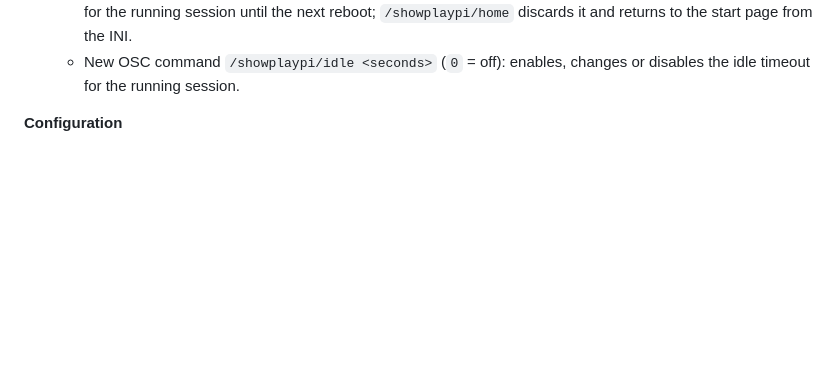
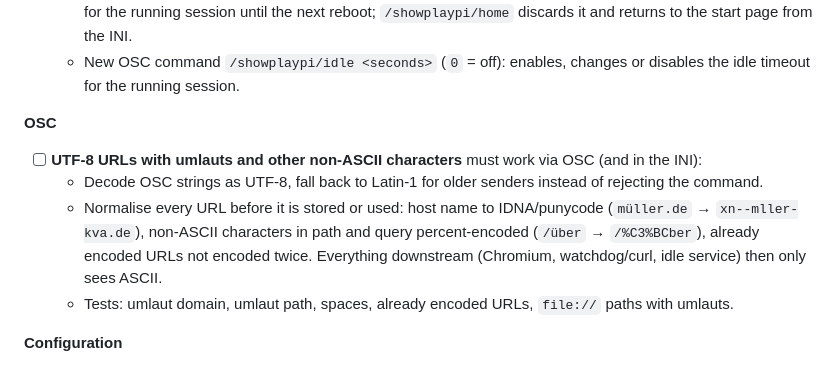
Before and after one commit to robertskiba/ShowPlayPI, a Markdown page: ROADMAP.md, the part around the change. Rendered like a GitHub page; blank space fills up the shorter version.

Commit message:
Roadmap: UTF-8 URLs with non-ASCII characters via OSC and INI

```diff
--- a/ROADMAP.md
+++ b/ROADMAP.md
@@ -84,6 +84,15 @@ Goal: the existing browser function runs reliably on both Pi models and is ready
     to the start page from the INI.
   - New OSC command `/showplaypi/idle <seconds>` (`0` = off): enables, changes or disables the idle
     timeout for the running session.
+
+**OSC**
+- [ ] **UTF-8 URLs with umlauts and other non-ASCII characters** must work via OSC (and in the INI):
+  - Decode OSC strings as UTF-8, fall back to Latin-1 for older senders instead of rejecting the command.
+  - Normalise every URL before it is stored or used: host name to IDNA/punycode
+    (`müller.de` → `xn--mller-kva.de`), non-ASCII characters in path and query percent-encoded
+    (`/über` → `/%C3%BCber`), already encoded URLs not encoded twice. Everything downstream (Chromium,
+    watchdog/curl, idle service) then only sees ASCII.
+  - Tests: umlaut domain, umlaut path, spaces, already encoded URLs, `file://` paths with umlauts.
 
 **Configuration**
 - [ ] USB configuration finished: import on start, sync boot ↔ USB ↔ active, fall back to the last
```
